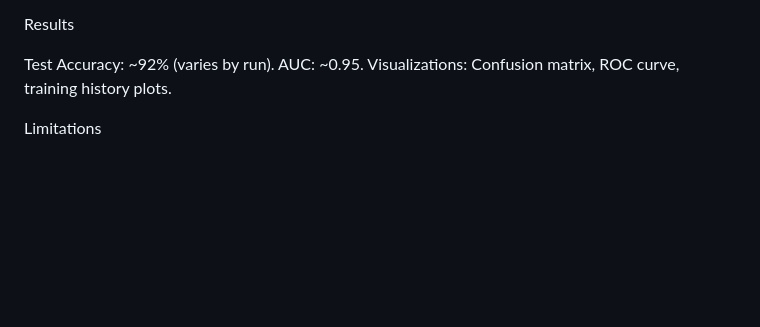
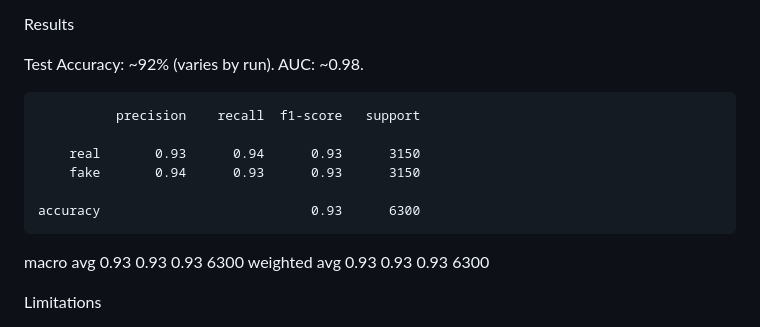
Before and after one commit to M-Touseef/DeepFake-Detector-with-Frequency-Domain, a Markdown page: README.md, the part around the change. GitHub-like rendering; blank space fills up the shorter version.

```diff
--- a/README.md
+++ b/README.md
@@ -61,8 +61,16 @@ Metrics: Accuracy, Precision, Recall, AUC.
 Results
 
 Test Accuracy: ~92% (varies by run).
-AUC: ~0.95.
-Visualizations: Confusion matrix, ROC curve, training history plots.
+AUC: ~0.98.
+
+              precision    recall  f1-score   support
+
+        real       0.93      0.94      0.93      3150
+        fake       0.94      0.93      0.93      3150
+
+    accuracy                           0.93      6300
+   macro avg       0.93      0.93      0.93      6300
+weighted avg       0.93      0.93      0.93      6300
 
 Limitations
 
```
